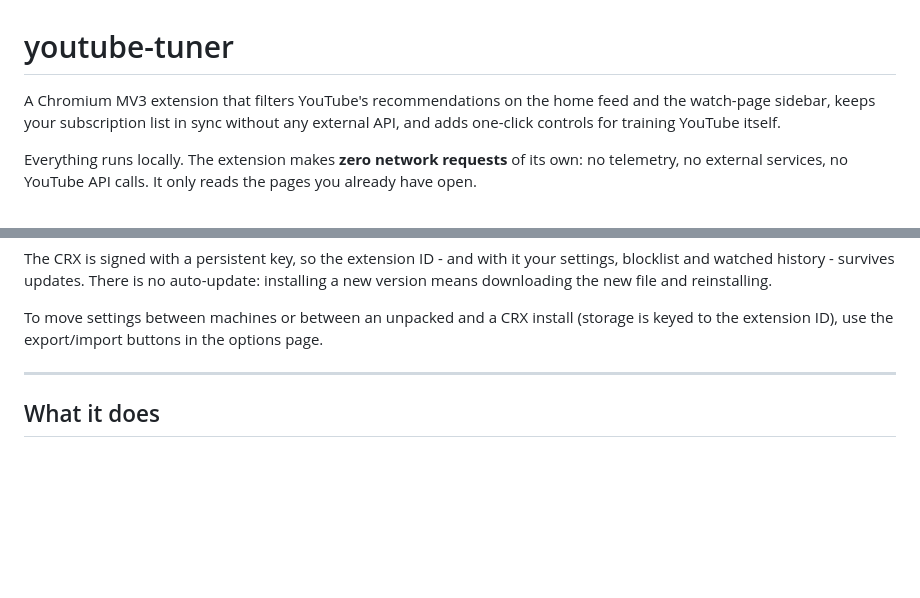
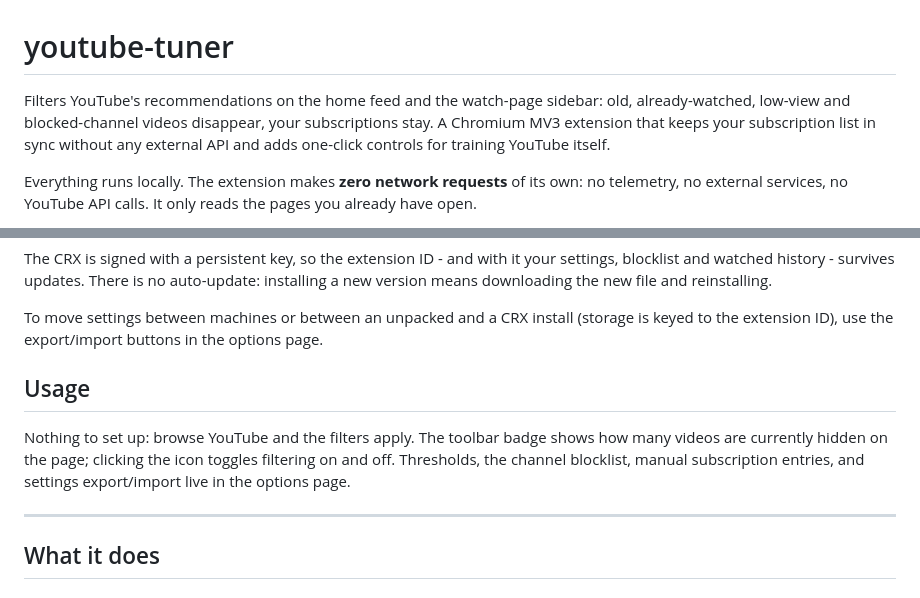
Before and after one commit to m8-t/youtube-tuner, a Markdown page: README.md, 2 parts joined by grey strips. Rendered like a GitHub page; blank space fills up the shorter version.

Commit message:
docs: lead with the outcome, add usage section

```diff
--- a/README.md
+++ b/README.md
@@ -1,8 +1,10 @@
 # youtube-tuner
 
-A Chromium MV3 extension that filters YouTube's recommendations on the home
-feed and the watch-page sidebar, keeps your subscription list in sync without
-any external API, and adds one-click controls for training YouTube itself.
+Filters YouTube's recommendations on the home feed and the watch-page
+sidebar: old, already-watched, low-view and blocked-channel videos disappear,
+your subscriptions stay. A Chromium MV3 extension that keeps your
+subscription list in sync without any external API and adds one-click
+controls for training YouTube itself.
 
 Everything runs locally. The extension makes **zero network requests** of its
 own: no telemetry, no external services, no YouTube API calls. It only reads
@@ -43,6 +45,13 @@ reinstalling.
 To move settings between machines or between an unpacked and a CRX install
 (storage is keyed to the extension ID), use the export/import buttons in the
 options page.
+
+## Usage
+
+Nothing to set up: browse YouTube and the filters apply. The toolbar badge
+shows how many videos are currently hidden on the page; clicking the icon
+toggles filtering on and off. Thresholds, the channel blocklist, manual
+subscription entries, and settings export/import live in the options page.
 
 ---
 
```
